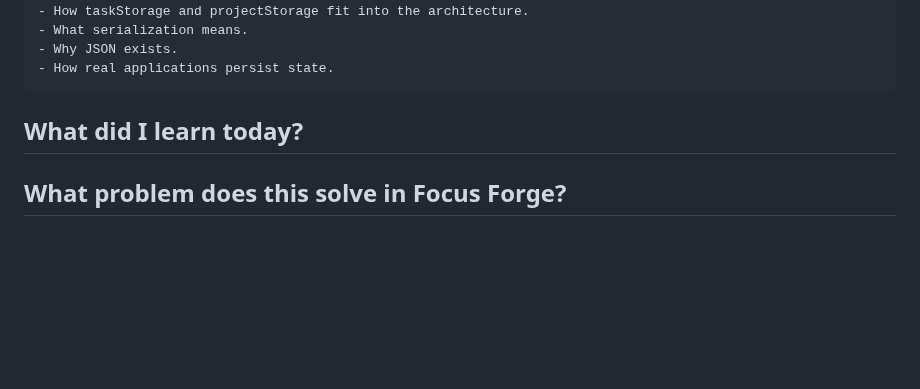
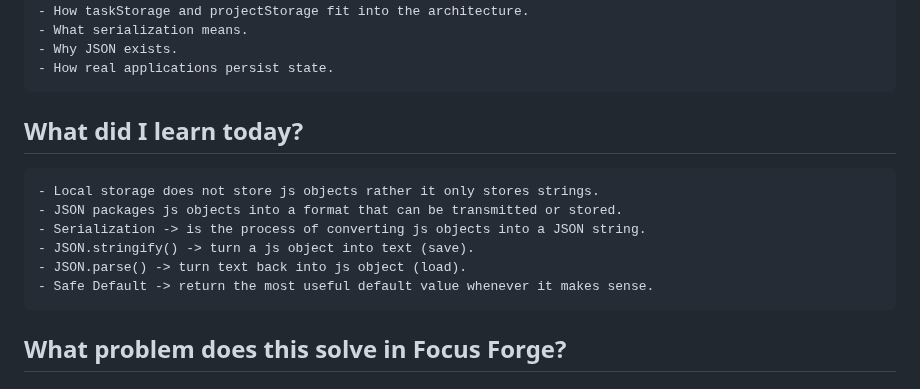
Before and after one commit to CodeWithJoshua18/focus-forge, a Markdown page: docs/journal.md, the part around the change. Rendered like a GitHub page; blank space fills up the shorter version.

Commit message:
Update journal.md: add new insights on local storage, JSON serialization, and safe defaults

```diff
--- a/docs/journal.md
+++ b/docs/journal.md
@@ -172,5 +172,11 @@ Monday 29 June 2026
     - Why JSON exists.
     - How real applications persist state.
  ## What did I learn today?
+    - Local storage does not store js objects rather it only stores strings.
+    - JSON packages js objects into a format that can be transmitted or stored.
+    - Serialization -> is the process of converting js objects into a JSON string.
+    - JSON.stringify() -> turn a js object into text (save).
+    - JSON.parse() -> turn text back into js object (load).
+    - Safe Default -> return the most useful default value whenever it makes sense.
  ## What problem does this solve in Focus Forge?
  ## Which files changed?
```
